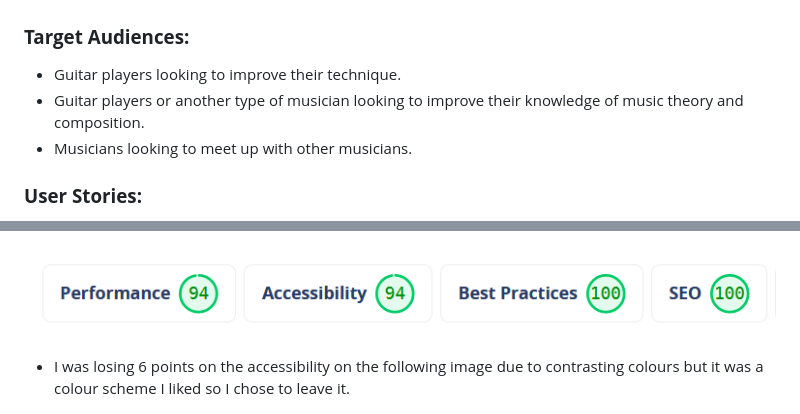
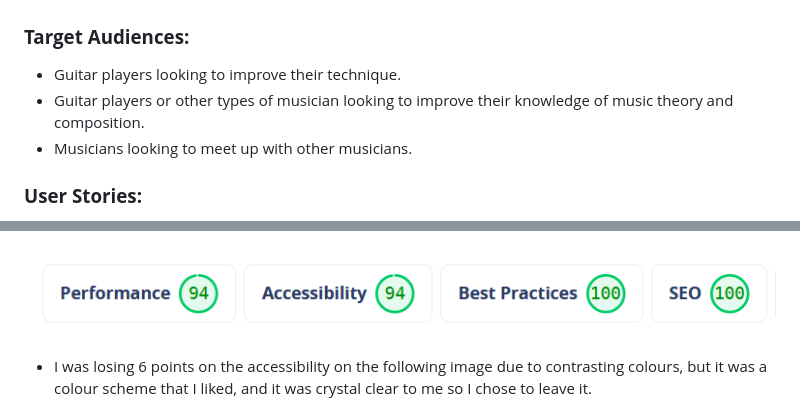
Before and after one commit to D-Mona/jcl-guitar-clinics, a Markdown page: README.md, 2 parts joined by grey strips. Rendered like a GitHub page.

```diff
--- a/README.md
+++ b/README.md
@@ -60,7 +60,7 @@ This relays to the user that it will be an engaging and fun experience and a cha
 
 ### **Target Audiences:**
 * Guitar players looking to improve their technique.
-* Guitar players or another type of musician looking to improve their knowledge of music theory and composition.
+* Guitar players or other types of musician looking to improve their knowledge of music theory and composition.
 * Musicians looking to meet up with other musicians.
 
 ### **User Stories:**
@@ -127,7 +130,7 @@ This relays to the user that it will be an engaging and fun experience and a cha
 
 ![Conversion Performance](assets/images/after-conversion-lighthouse-report.png)
 
-- I was losing 6 points on the accessibility on the following image due to contrasting colours but it was a colour scheme I liked so I chose to leave it.
+- I was losing 6 points on the accessibility on the following image due to contrasting colours, but it was a colour scheme that I liked, and it was crystal clear to me so I chose to leave it.
 
 ![Accessibility](assets/images/accessibilty-contrast-issue.png)
 
```
Also changed, not shown: other parts of README.md (+17 -12 lines).
